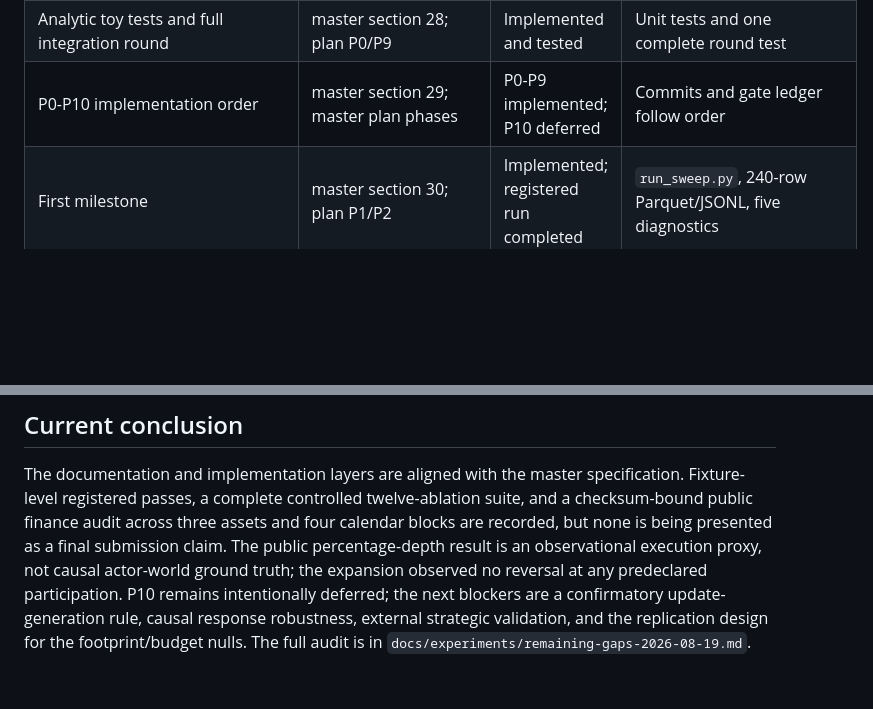
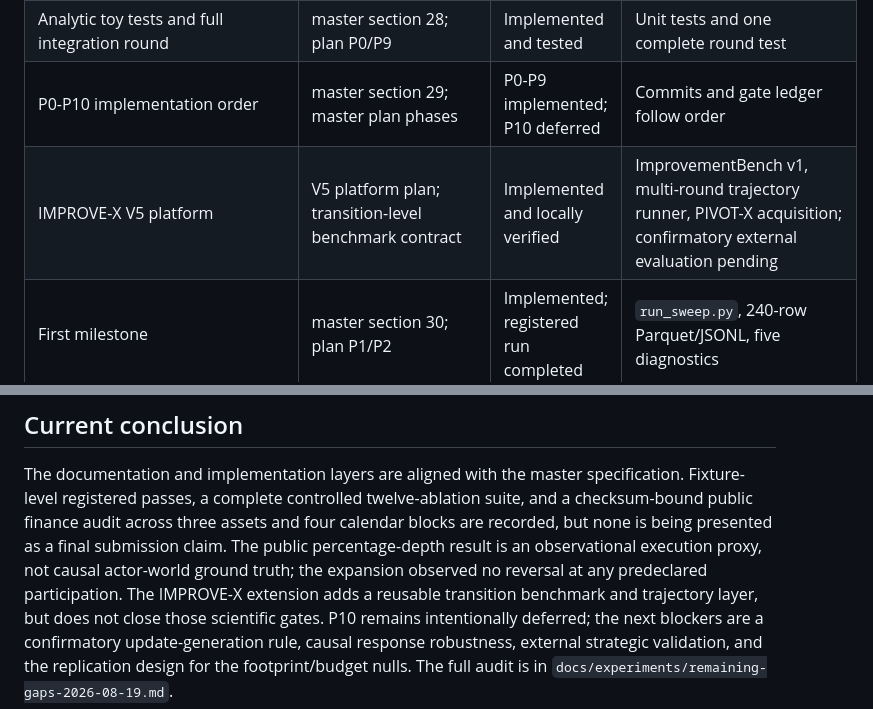
Before and after one commit to computational-decision-lab/pivot, a Markdown page: docs/master-goal-coverage.md, 2 parts joined by grey strips. Rendered like a GitHub page; blank space fills up the shorter version.

Commit message:
docs: reconcile pivot plan with improve-x status

```diff
--- a/docs/master-goal-coverage.md
+++ b/docs/master-goal-coverage.md
@@ -21,6 +21,7 @@ This matrix audits the authoritative specification in [master-goal.md](master-go
 | Repository and artifact structure | master sections 26-27; master plan repository contract | Implemented | Files exist and scripts reproduce outputs |
 | Analytic toy tests and full integration round | master section 28; plan P0/P9 | Implemented and tested | Unit tests and one complete round test |
 | P0-P10 implementation order | master section 29; master plan phases | P0-P9 implemented; P10 deferred | Commits and gate ledger follow order |
+| IMPROVE-X V5 platform | V5 platform plan; transition-level benchmark contract | Implemented and locally verified | ImprovementBench v1, multi-round trajectory runner, PIVOT-X acquisition; confirmatory external evaluation pending |
 | First milestone | master section 30; plan P1/P2 | Implemented; registered run completed | `run_sweep.py`, 240-row Parquet/JSONL, five diagnostics |
 | Second milestone | master section 31; plan P3 | Implemented; matched-budget registered evidence completed | `e4_global_vs_local.py`, disjoint IDs and budget ledger |
 | Third milestone | master section 32; plan P4/P5 | Implemented; fixture Gate D pass | `e5_budget_frontier.py`; external-validity review required |
@@ -37,8 +38,10 @@ twelve-ablation suite, and a checksum-bound public
 finance audit across three assets and four calendar blocks are recorded, but
 none is being presented as a final submission claim. The public percentage-depth
 result is an observational execution proxy, not causal actor-world ground truth;
-the expansion observed no reversal at any predeclared participation. P10 remains
-intentionally deferred; the next blockers are a confirmatory update-generation
-rule, causal response robustness, external strategic validation, and the
-replication design for the footprint/budget nulls. The full audit is in
+the expansion observed no reversal at any predeclared participation. The
+IMPROVE-X extension adds a reusable transition benchmark and trajectory layer,
+but does not close those scientific gates. P10 remains intentionally deferred;
+the next blockers are a confirmatory update-generation rule, causal response
+robustness, external strategic validation, and the replication design for the
+footprint/budget nulls. The full audit is in
 `docs/experiments/remaining-gaps-2026-08-19.md`.
```
Also changed, not shown: docs/experiments/remaining-gaps-2026-08-19.md (+4 -1 lines), 1 other file.
